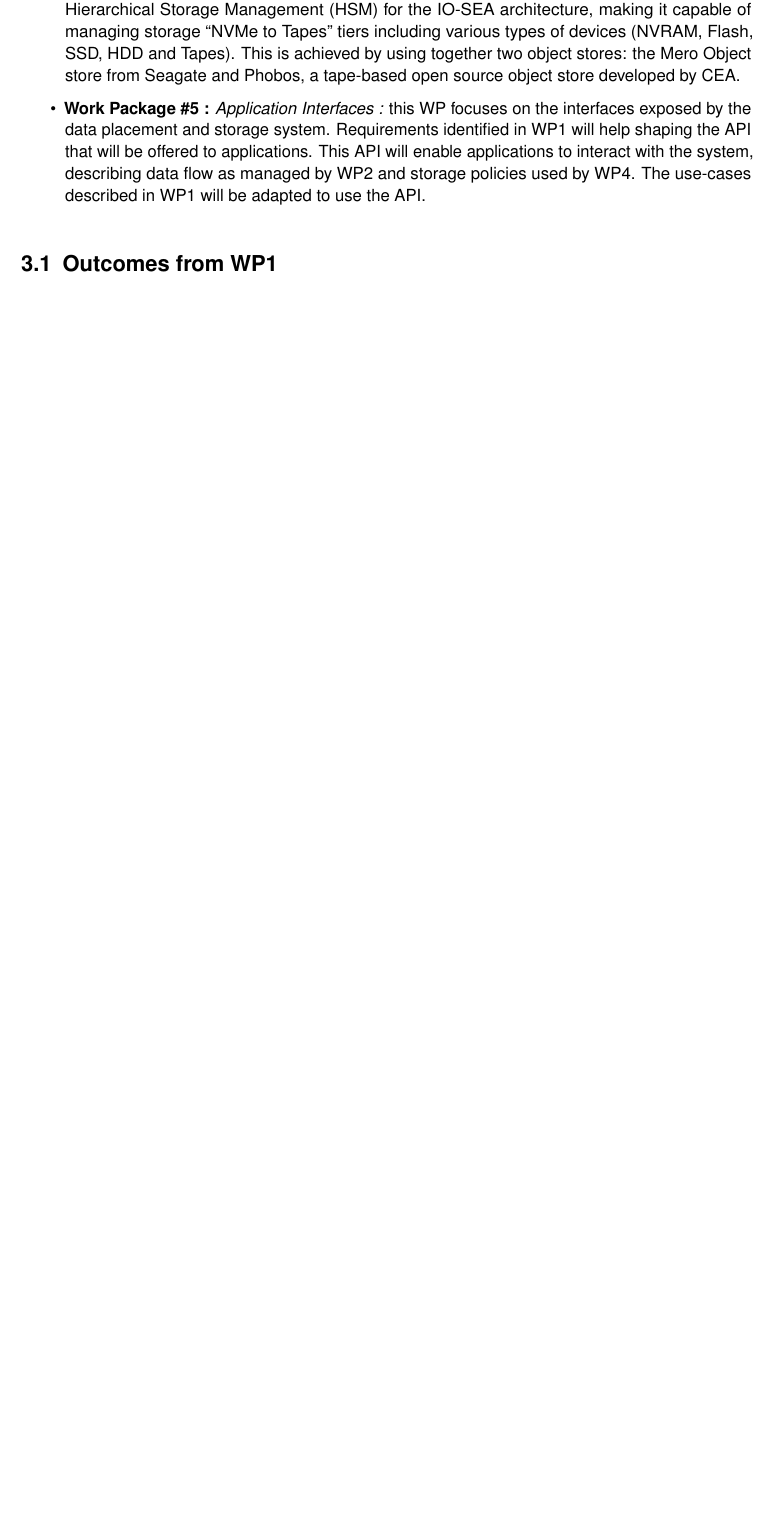
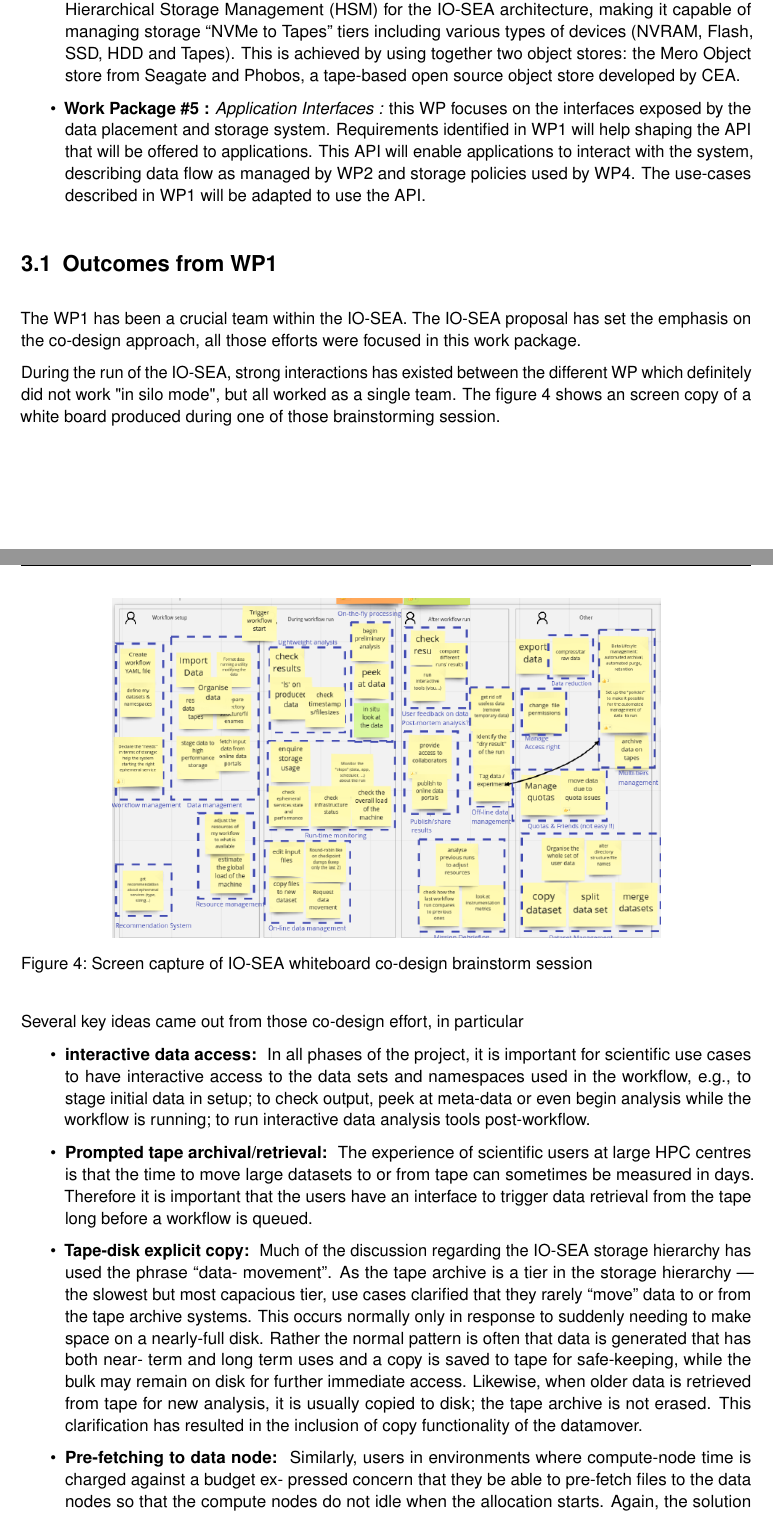
Before and after one commit to phdeniel/IO-SEA-Manifesto, a LaTeX document (IO-SEA_Manifesto.tex, which reads Outcomes.tex): part of page 16 of 31 before the commit and two parts of pages 16 and 17 of 32 after it, the two joined at a grey line, cut so that both start at the same text, the shorter picture padded with empty space. Compiled offline with pdfLaTeX.

Commit message:
More flesh on the bones
Signed-off-by: Philippe DENIEL <philippe.deniel@cea.fr>

```diff
--- a/Outcomes.tex
+++ b/Outcomes.tex
@@ -34,3 +34,42 @@ As a reminder, the technical Work Packages are
 \end{itemize}
 
 \section{Outcomes from WP1}
+
+The WP1 has been a crucial team within the IO-SEA. The IO-SEA proposal has set the emphasis on the co-design
+approach, all those efforts were focused in this work package.
+
+During the run of the IO-SEA, strong interactions has existed between the different WP which definitely did not
+work "in silo mode", but all worked as a single team. The figure \ref{fig:white-board} shows an screen copy
+of a white board produced during one of those brainstorming session.
+
+\begin{figure}[H]
+    \centering
+    \includegraphics[width=0.75\textwidth]{FIGS/white-board.png}
+    \caption[Co-design whiteboard]{ Screen capture of IO-SEA whiteboard co-design brainstorm session}
+    \label{fig:white-board}
+\end{figure}
+
+Several key ideas came out from those co-design effort, in particular
+\begin{itemize}
+    \item \textbf{interactive data access:~} In all phases of the project, it is important for scientific use
+    cases to have interactive access to the data sets and namespaces used in the workflow, e.g., to stage initial
+    data in setup; to check output, peek at meta-data or even begin analysis while the workflow is running; to
+    run interactive data analysis tools post-workflow.
+
+    \item \textbf{Prompted tape archival/retrieval:~} The experience of scientific users at large HPC centres is
+    that the time to move large datasets to or from tape can sometimes be measured in days. Therefore it is
+    important that the users have an interface to trigger data retrieval from the tape long before a workflow is
+    queued.
+
+    \item \textbf{Tape-disk explicit copy:~} Much of the discussion regarding the IO-SEA storage hierarchy has
+    used the phrase “data- movement”. As the tape archive is a tier in the storage hierarchy — the slowest but
+    most capacious tier, use cases clarified that they rarely “move” data to or from the tape archive systems.
+    This occurs normally only in response to suddenly needing to make space on a nearly-full disk. Rather the
+    normal pattern is often that data is generated that has both near- term and long term uses and a copy is
+    saved to tape for safe-keeping, while the bulk may remain on disk for further immediate access. Likewise,
+    when older data is retrieved from tape for new analysis, it is usually copied to disk; the tape archive is
+    not erased. This clarification has resulted in the inclusion of copy functionality of the datamover.
+
+    \item \textbf{Pre-fetching to data node:~} Similarly, users in environments where compute-node time is
+    charged against a budget ex- pressed concern that they be able to pre-fetch files to the data nodes so that
+    the compute nodes do not idle when the allocation starts. Again, the solution provided in response was the
```
Also changed, not shown: Goals.tex (+1 -1 lines), IO-SEA_Manifesto.tex (+2 -2 lines), FIGS/white-board.png (added), Outcomes.tex (14 more changed lines).
